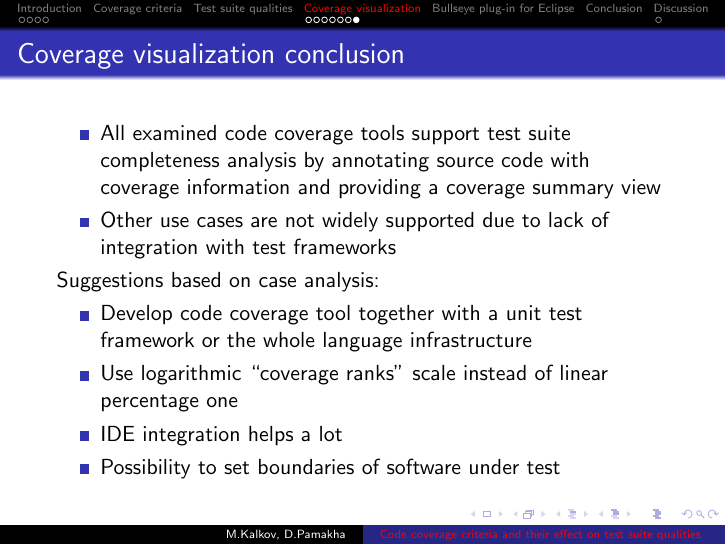
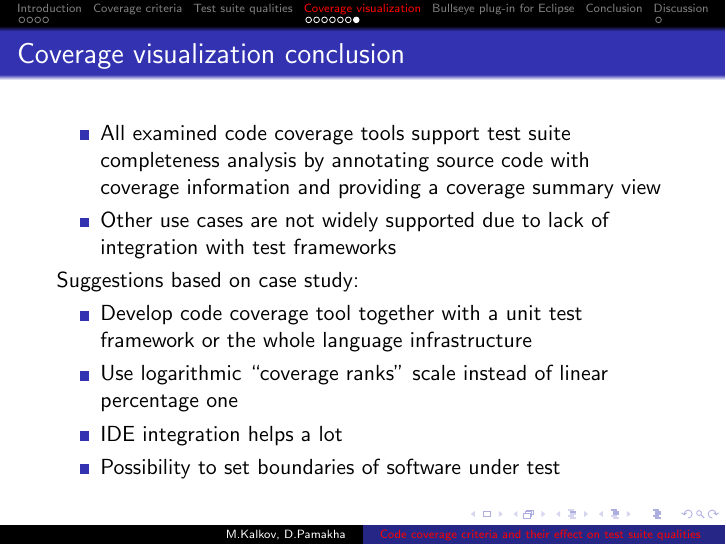
Before and after one commit to mkalkov/mscthesis, LaTeX slides (coverage_presentation.tex): page 20 of 21. Compiled offline with pdfLaTeX; a LaTeX package or settings file that is missing is left out.

Commit message:
Fixed conclusion frame

```diff
--- a/coverage_presentation.tex
+++ b/coverage_presentation.tex
@@ -249,7 +249,7 @@ CTC++ satisfies only the test suite completeness.
   \item All examined code coverage tools support test suite completeness analysis by annotating source code with coverage information and providing a coverage summary view
   \item Other use cases are not widely supported due to lack of integration with test frameworks
 \end{itemize}
-Suggestions based on case analysis:
+Suggestions based on case study:
 \begin{itemize}
   \item Develop code coverage tool together with a unit test framework or the whole language infrastructure
   \item Use logarithmic “coverage ranks” scale instead of linear percentage one
```
